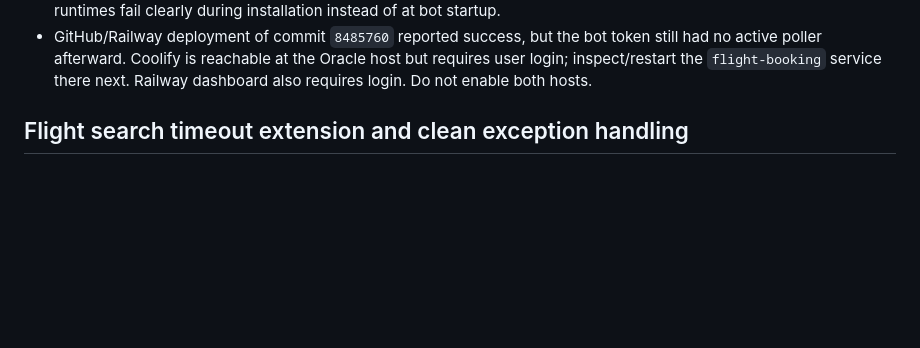
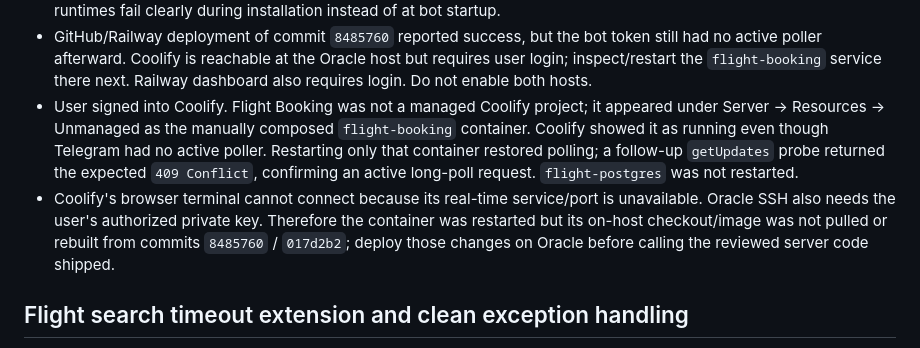
Before and after one commit to dhavalmajmundar/Flight-booking, a Markdown page: HANDOFF.md, the part around the change. GitHub-like rendering; blank space fills up the shorter version.

Commit message:
Document Coolify bot recovery

```diff
--- a/HANDOFF.md
+++ b/HANDOFF.md
@@ -42,6 +42,17 @@ Last updated: 2026-09-07
   token still had no active poller afterward. Coolify is reachable at the Oracle
   host but requires user login; inspect/restart the `flight-booking` service
   there next. Railway dashboard also requires login. Do not enable both hosts.
+- User signed into Coolify. Flight Booking was not a managed Coolify project;
+  it appeared under Server → Resources → Unmanaged as the manually composed
+  `flight-booking` container. Coolify showed it as running even though Telegram
+  had no active poller. Restarting only that container restored polling; a
+  follow-up `getUpdates` probe returned the expected `409 Conflict`, confirming
+  an active long-poll request. `flight-postgres` was not restarted.
+- Coolify's browser terminal cannot connect because its real-time service/port
+  is unavailable. Oracle SSH also needs the user's authorized private key.
+  Therefore the container was restarted but its on-host checkout/image was not
+  pulled or rebuilt from commits `8485760` / `017d2b2`; deploy those changes on
+  Oracle before calling the reviewed server code shipped.
 
 ## Flight search timeout extension and clean exception handling
 
```
